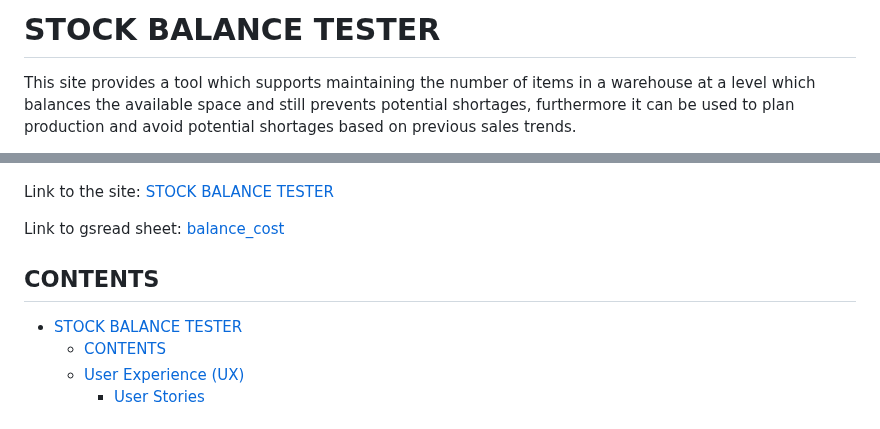
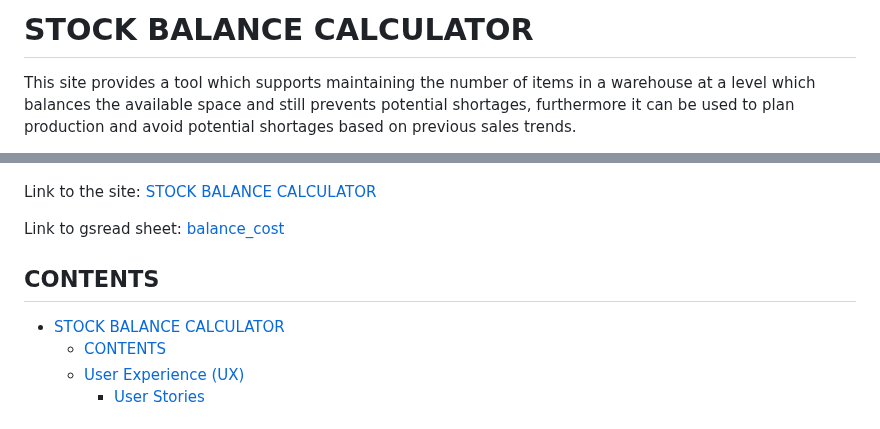
Before and after one commit to BjornL1/balance-stock, a Markdown page: README.md, 2 parts joined by grey strips. GitHub-like rendering.

Commit message:
Update name to stock balance calculator in title of readme

```diff
--- a/README.md
+++ b/README.md
@@ -1,4 +1,4 @@
-# STOCK BALANCE TESTER
+# STOCK BALANCE CALCULATOR
 
 This site provides a tool which supports maintaining the number of items in a warehouse at a level which balances the available space and still prevents potential shortages,
 furthermore it can be used to plan production and avoid potential shortages based on previous sales trends.
@@ -9,14 +9,14 @@ Start up page
 
 
 Link to the site:
-[STOCK BALANCE TESTER](https://balancestockone-d671f64958d2.herokuapp.com/)
+[STOCK BALANCE CALCULATOR](https://balancestockone-d671f64958d2.herokuapp.com/)
 
 Link to gsread sheet:
 [balance_cost](https://docs.google.com/spreadsheets/d/1yVF_vHRsd5iUPxqPZM8spsaaGX2B8JLeBPi9Lx5JGIE/edit?pli=1#gid=1269880517)
 
 ## CONTENTS
 
-- [STOCK BALANCE TESTER](#bank-loan-payoff-calculator)
+- [STOCK BALANCE CALCULATOR](#stock-balance-calculator)
   - [CONTENTS](#contents)
   - [User Experience (UX)](#user-experience-ux)
     - [User Stories](#user-stories)
```
